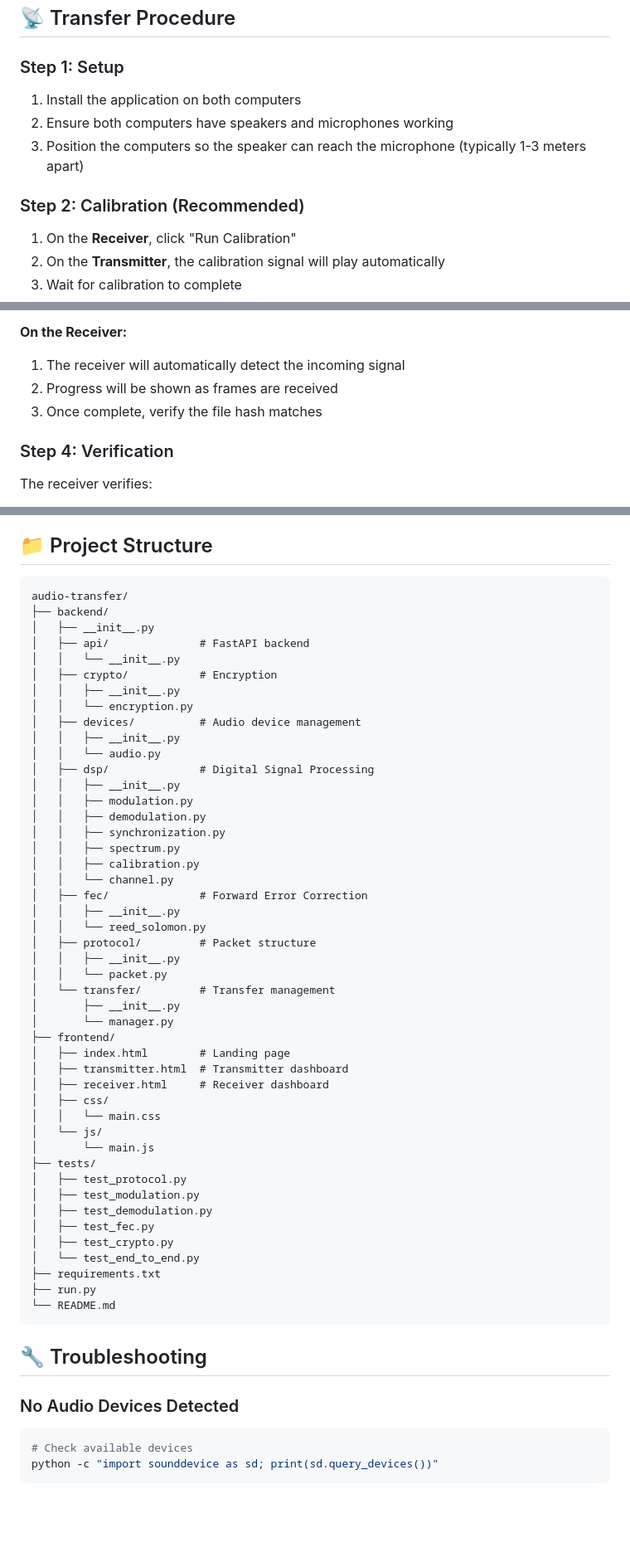
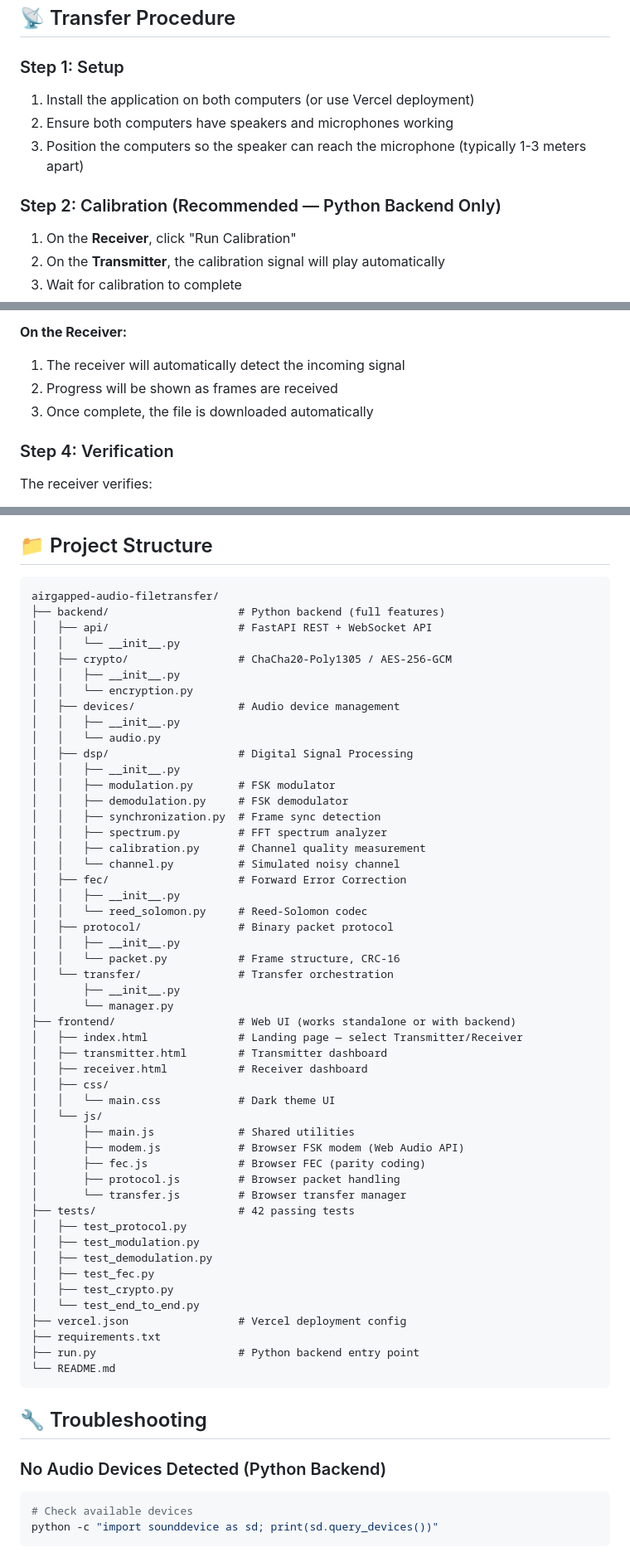
Before and after one commit to gumark/airgapped-audio-filetransfer, a Markdown page: README.md, 3 parts joined by grey strips. Shown at 83% size. Rendered like a GitHub page; blank space fills up the shorter version.

Commit message:
docs: Update README with Vercel deployment and browser-based version

````diff
--- a/README.md
+++ b/README.md
@@ -113,11 +112,11 @@ Options:
 
 ### Step 1: Setup
 
-1. Install the application on both computers
+1. Install the application on both computers (or use Vercel deployment)
 2. Ensure both computers have speakers and microphones working
 3. Position the computers so the speaker can reach the microphone (typically 1-3 meters apart)
 
-### Step 2: Calibration (Recommended)
+### Step 2: Calibration (Recommended — Python Backend Only)
 
 1. On the **Receiver**, click "Run Calibration"
 2. On the **Transmitter**, the calibration signal will play automatically
@@ -136,7 +135,7 @@ Options:
 **On the Receiver:**
 1. The receiver will automatically detect the incoming signal
 2. Progress will be shown as frames are received
-3. Once complete, verify the file hash matches
+3. Once complete, the file is downloaded automatically
 
 ### Step 4: Verification
 
@@ -208,57 +207,61 @@ The test suite includes a simulated audio channel that introduces:
 ## 📁 Project Structure
 
 ```
-audio-transfer/
-├── backend/
-│   ├── __init__.py
-│   ├── api/              # FastAPI backend
+airgapped-audio-filetransfer/
+├── backend/                    # Python backend (full features)
+│   ├── api/                    # FastAPI REST + WebSocket API
 │   │   └── __init__.py
-│   ├── crypto/           # Encryption
+│   ├── crypto/                 # ChaCha20-Poly1305 / AES-256-GCM
 │   │   ├── __init__.py
 │   │   └── encryption.py
-│   ├── devices/          # Audio device management
+│   ├── devices/                # Audio device management
 │   │   ├── __init__.py
 │   │   └── audio.py
-│   ├── dsp/              # Digital Signal Processing
+│   ├── dsp/                    # Digital Signal Processing
 │   │   ├── __init__.py
-│   │   ├── modulation.py
-│   │   ├── demodulation.py
-│   │   ├── synchronization.py
-│   │   ├── spectrum.py
-│   │   ├── calibration.py
-│   │   └── channel.py
-│   ├── fec/              # Forward Error Correction
+│   │   ├── modulation.py       # FSK modulator
+│   │   ├── demodulation.py     # FSK demodulator
+│   │   ├── synchronization.py  # Frame sync detection
+│   │   ├── spectrum.py         # FFT spectrum analyzer
+│   │   ├── calibration.py      # Channel quality measurement
+│   │   └── channel.py          # Simulated noisy channel
+│   ├── fec/                    # Forward Error Correction
 │   │   ├── __init__.py
-│   │   └── reed_solomon.py
-│   ├── protocol/         # Packet structure
+│   │   └── reed_solomon.py     # Reed-Solomon codec
+│   ├── protocol/               # Binary packet protocol
 │   │   ├── __init__.py
-│   │   └── packet.py
-│   └── transfer/         # Transfer management
+│   │   └── packet.py           # Frame structure, CRC-16
+│   └── transfer/               # Transfer orchestration
 │       ├── __init__.py
 │       └── manager.py
-├── frontend/
-│   ├── index.html        # Landing page
-│   ├── transmitter.html  # Transmitter dashboard
-│   ├── receiver.html     # Receiver dashboard
+├── frontend/                   # Web UI (works standalone or with backend)
+│   ├── index.html              # Landing page — select Transmitter/Receiver
+│   ├── transmitter.html        # Transmitter dashboard
+│   ├── receiver.html           # Receiver dashboard
 │   ├── css/
-│   │   └── main.css
+│   │   └── main.css            # Dark theme UI
 │   └── js/
-│       └── main.js
-├── tests/
+│       ├── main.js             # Shared utilities
+│       ├── modem.js            # Browser FSK modem (Web Audio API)
+│       ├── fec.js              # Browser FEC (parity coding)
+│       ├── protocol.js         # Browser packet handling
+│       └── transfer.js         # Browser transfer manager
+├── tests/                      # 42 passing tests
 │   ├── test_protocol.py
 │   ├── test_modulation.py
 │   ├── test_demodulation.py
 │   ├── test_fec.py
 │   ├── test_crypto.py
 │   └── test_end_to_end.py
+├── vercel.json                 # Vercel deployment config
 ├── requirements.txt
-├── run.py
+├── run.py                      # Python backend entry point
 └── README.md
 ```
 
 ## 🔧 Troubleshooting
 
-### No Audio Devices Detected
+### No Audio Devices Detected (Python Backend)
 
 ```bash
 # Check available devices
````
Also changed, not shown: other parts of README.md (+44 -38 lines).
